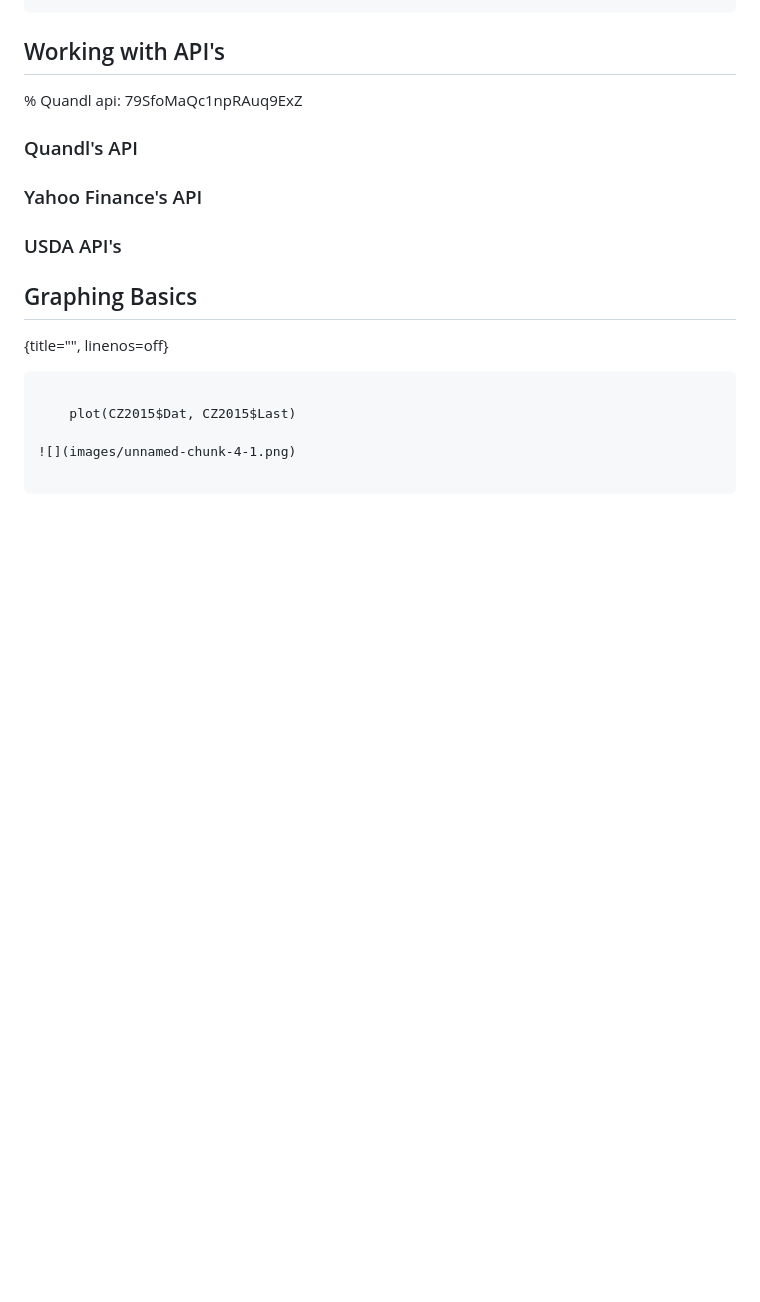
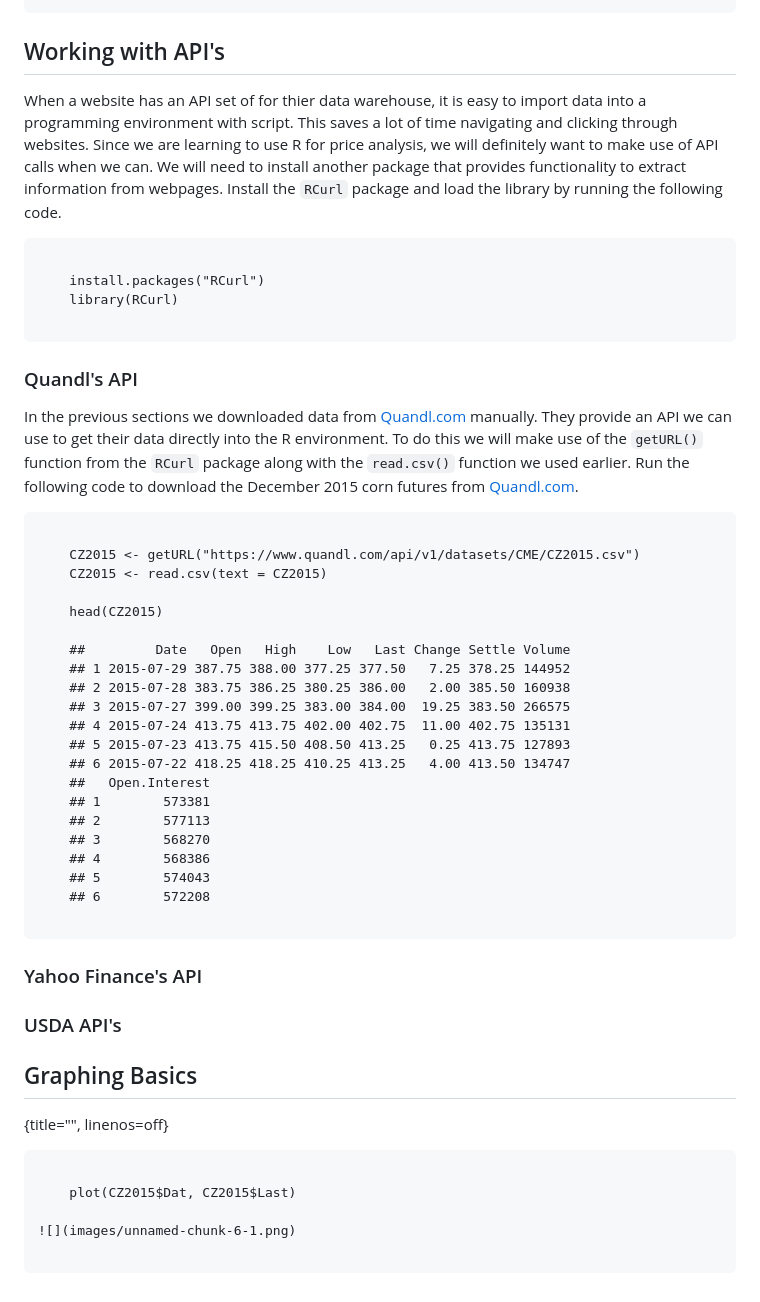
Before and after one commit to anhnguyendepocen/R-Companion-Price-Analysis, a Markdown page: manuscript/Chapter2.md, the part around the change. Drawn GitHub-style; blank space fills up the shorter version.

Commit message:
curl

```diff
--- a/manuscript/Chapter2.md
+++ b/manuscript/Chapter2.md
@@ -119,9 +119,54 @@ argument of the function.
 Working with API's
 ------------------
 
-% Quandl api: 79SfoMaQc1npRAuq9ExZ
+When a website has an API set of for thier data warehouse, it is easy to
+import data into a programming environment with script. This saves a lot
+of time navigating and clicking through websites. Since we are learning
+to use R for price analysis, we will definitely want to make use of API
+calls when we can. We will need to install another package that provides
+functionality to extract information from webpages. Install the `RCurl`
+package and load the library by running the following code.
+
+~~~~~~~~
+
+    install.packages("RCurl")
+    library(RCurl)
+
+~~~~~~~~
 
 ### Quandl's API
+
+In the previous sections we downloaded data from
+[Quandl.com](https://quandl.com) manually. They provide an API we can
+use to get their data directly into the R environment. To do this we
+will make use of the `getURL()` function from the `RCurl` package along
+with the `read.csv()` function we used earlier. Run the following code
+to download the December 2015 corn futures from
+[Quandl.com](https://quandl.com).
+
+~~~~~~~~
+
+    CZ2015 <- getURL("https://www.quandl.com/api/v1/datasets/CME/CZ2015.csv")
+    CZ2015 <- read.csv(text = CZ2015)
+
+    head(CZ2015)
+
+    ##         Date   Open   High    Low   Last Change Settle Volume
+    ## 1 2015-07-29 387.75 388.00 377.25 377.50   7.25 378.25 144952
+    ## 2 2015-07-28 383.75 386.25 380.25 386.00   2.00 385.50 160938
+    ## 3 2015-07-27 399.00 399.25 383.00 384.00  19.25 383.50 266575
+    ## 4 2015-07-24 413.75 413.75 402.00 402.75  11.00 402.75 135131
+    ## 5 2015-07-23 413.75 415.50 408.50 413.25   0.25 413.75 127893
+    ## 6 2015-07-22 418.25 418.25 410.25 413.25   4.00 413.50 134747
+    ##   Open.Interest
+    ## 1        573381
+    ## 2        577113
+    ## 3        568270
+    ## 4        568386
+    ## 5        574043
+    ## 6        572208
+
+~~~~~~~~
 
 ### Yahoo Finance's API
 
@@ -135,6 +180,6 @@ Graphing Basics
 
     plot(CZ2015$Dat, CZ2015$Last)
 
-![](images/unnamed-chunk-4-1.png)
+![](images/unnamed-chunk-6-1.png)
 
 ~~~~~~~~
```
Also changed, not shown: manuscript/images/unnamed-chunk-6-1.png (added), 1 other file.
